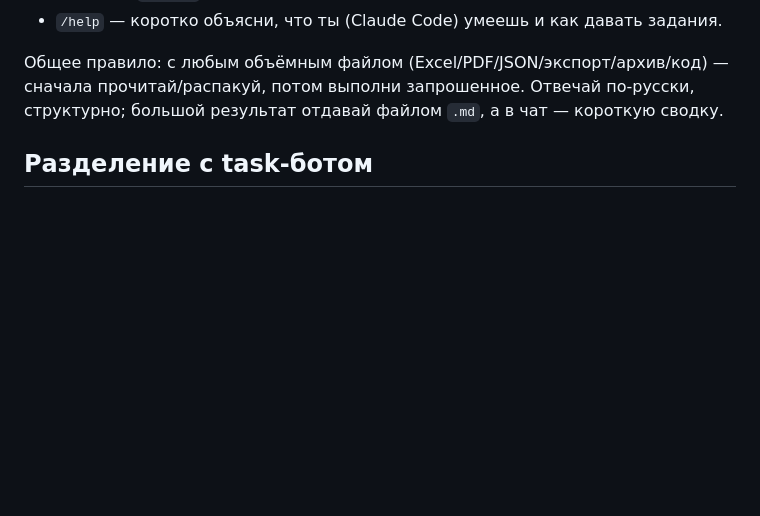
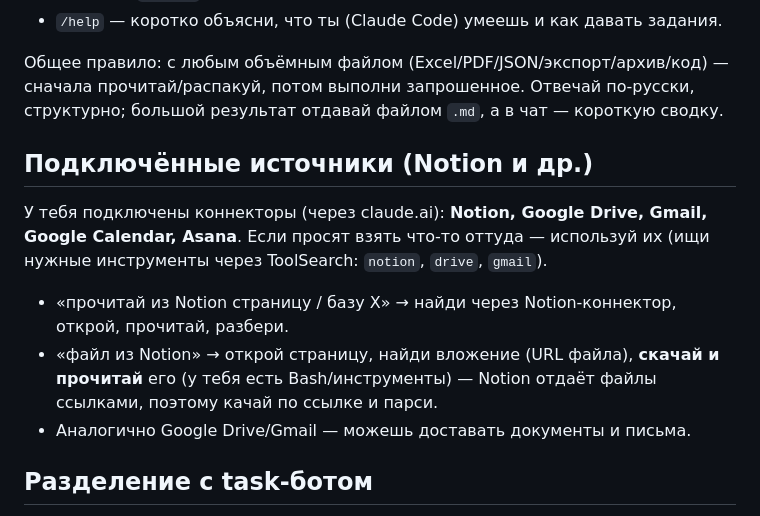
Before and after one commit to smmsemmers/pastila_bot, a Markdown page: CLAUDE.md, the part around the change. Rendered like a GitHub page; blank space fills up the shorter version.

Commit message:
CLAUDE.md: bridge can use connected sources (Notion, Drive, Gmail…)
Notion (and Google Drive/Gmail/Calendar/Asana) are already connected to
Claude Code. Tell the bridge to use them — read Notion pages/databases and
download+read attached files on request.

Co-Authored-By: Claude Opus 4.8 (1M context) <noreply@anthropic.com>

```diff
--- a/CLAUDE.md
+++ b/CLAUDE.md
@@ -68,6 +68,16 @@
 потом выполни запрошенное. Отвечай по-русски, структурно; большой результат отдавай файлом `.md`,
 а в чат — короткую сводку.
 
+## Подключённые источники (Notion и др.)
+
+У тебя подключены коннекторы (через claude.ai): **Notion, Google Drive, Gmail, Google Calendar, Asana**.
+Если просят взять что-то оттуда — используй их (ищи нужные инструменты через ToolSearch: `notion`, `drive`, `gmail`).
+
+- «прочитай из Notion страницу / базу X» → найди через Notion-коннектор, открой, прочитай, разбери.
+- «файл из Notion» → открой страницу, найди вложение (URL файла), **скачай и прочитай** его
+  (у тебя есть Bash/инструменты) — Notion отдаёт файлы ссылками, поэтому качай по ссылке и парси.
+- Аналогично Google Drive/Gmail — можешь доставать документы и письма.
+
 ## Разделение с task-ботом
 - **@PastilaTaskBot** (всегда онлайн) — задачи, напоминания, быстрый разбор входящих файлов, рекомендации.
 - **Ты (бридж)** — тяжёлое: экспорты, файлы с диска, ZIP, код, деплой. Действия на Маке — только через тебя.
```
